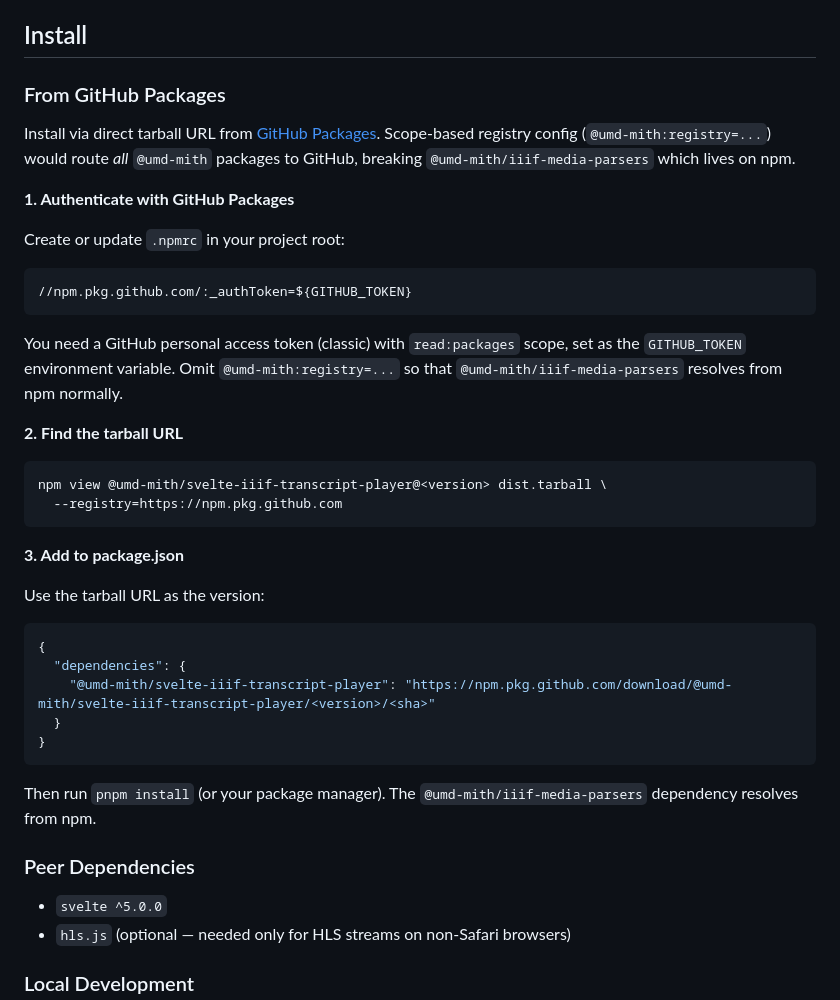
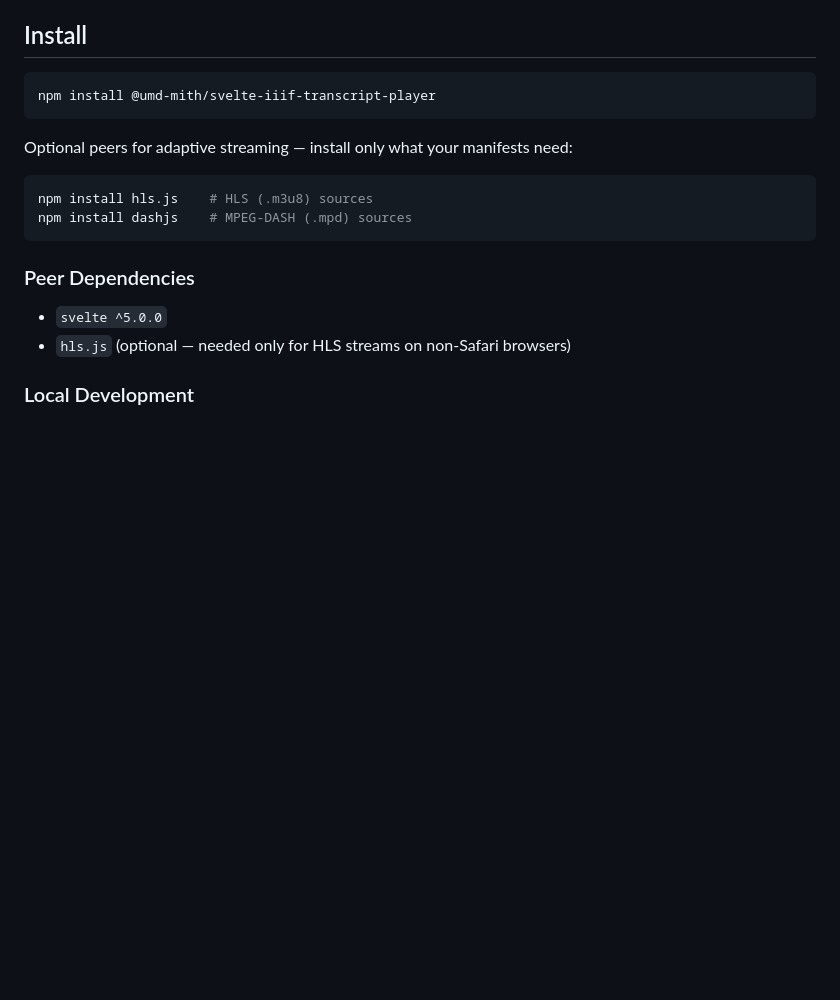
Before and after one commit to umd-mith/iiif-timed-transcript, a Markdown page: README.md, the part around one of its changes. GitHub-like rendering; blank space fills up the shorter version.

Commit message:
docs: public-npm install and status badges in README

````diff
--- a/README.md
+++ b/README.md
@@ -15,40 +20,16 @@ The compound component API lets you compose custom player layouts from small, fo
 
 ## Install
 
-### From GitHub Packages
-
-Install via direct tarball URL from [GitHub Packages](https://github.com/umd-mith/svelte-iiif-transcript-player/pkgs/npm/svelte-iiif-transcript-player). Scope-based registry config (`@umd-mith:registry=...`) would route _all_ `@umd-mith` packages to GitHub, breaking `@umd-mith/iiif-media-parsers` which lives on npm.
-
-**1. Authenticate with GitHub Packages**
-
-Create or update `.npmrc` in your project root:
-
-```ini
-//npm.pkg.github.com/:_authToken=${GITHUB_TOKEN}
+```bash
+npm install @umd-mith/svelte-iiif-transcript-player
 ```
 
-You need a GitHub personal access token (classic) with `read:packages` scope, set as the `GITHUB_TOKEN` environment variable. Omit `@umd-mith:registry=...` so that `@umd-mith/iiif-media-parsers` resolves from npm normally.
-
-**2. Find the tarball URL**
+Optional peers for adaptive streaming — install only what your manifests need:
 
 ```bash
-npm view @umd-mith/svelte-iiif-transcript-player@<version> dist.tarball \
-  --registry=https://npm.pkg.github.com
+npm install hls.js    # HLS (.m3u8) sources
+npm install dashjs    # MPEG-DASH (.mpd) sources
 ```
-
-**3. Add to package.json**
-
-Use the tarball URL as the version:
-
-```json
-{
-  "dependencies": {
-    "@umd-mith/svelte-iiif-transcript-player": "https://npm.pkg.github.com/download/@umd-mith/svelte-iiif-transcript-player/<version>/<sha>"
-  }
-}
-```
-
-Then run `pnpm install` (or your package manager). The `@umd-mith/iiif-media-parsers` dependency resolves from npm.
 
 ### Peer Dependencies
 
````
Also changed, not shown: other parts of README.md (+5 -0 lines).
